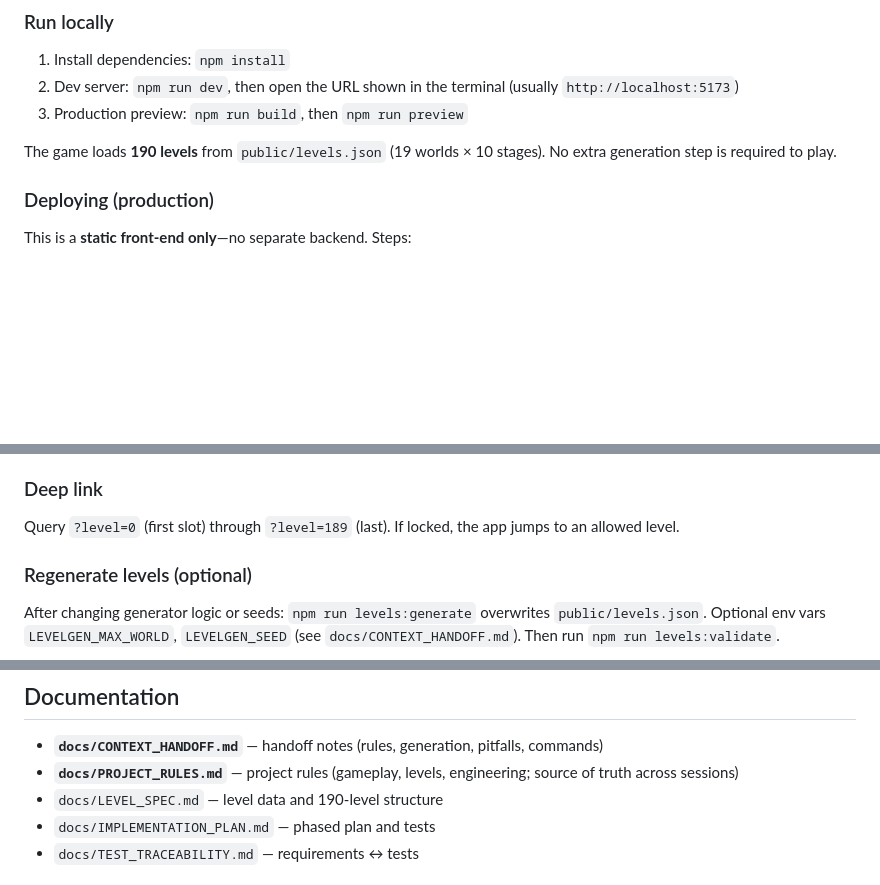
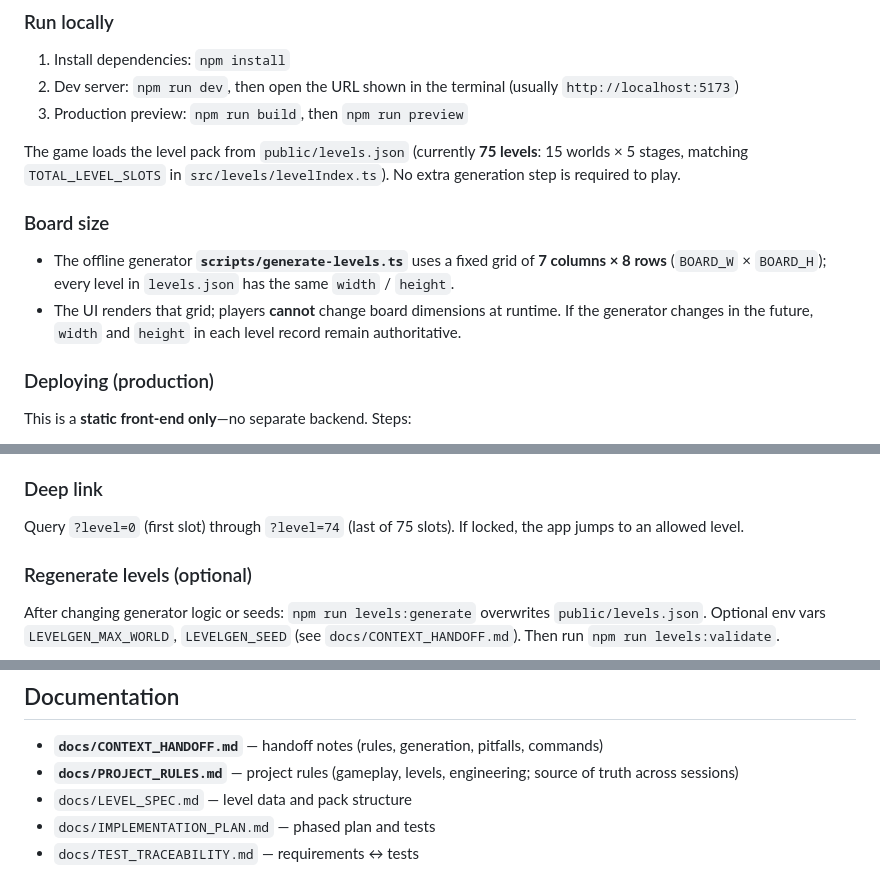
Before and after one commit to layiku/WebFling, a Markdown page: README.en.md, 3 parts joined by grey strips. Rendered like a GitHub page; blank space fills up the shorter version.

Commit message:
docs: fixed 7x8 board size and align level counts with pack
Made-with: Cursor

```diff
--- a/README.en.md
+++ b/README.en.md
@@ -12,7 +12,12 @@ Vite + TypeScript. Board rules match the chained **HOG2** Fling semantics (`src/
 2. Dev server: `npm run dev`, then open the URL shown in the terminal (usually `http://localhost:5173`)
 3. Production preview: `npm run build`, then `npm run preview`
 
-The game loads **190 levels** from `public/levels.json` (19 worlds × 10 stages). No extra generation step is required to play.
+The game loads the level pack from `public/levels.json` (currently **75 levels**: 15 worlds × 5 stages, matching `TOTAL_LEVEL_SLOTS` in `src/levels/levelIndex.ts`). No extra generation step is required to play.
+
+### Board size
+
+- The offline generator **`scripts/generate-levels.ts`** uses a fixed grid of **7 columns × 8 rows** (`BOARD_W` × `BOARD_H`); every level in `levels.json` has the same `width` / `height`.
+- The UI renders that grid; players **cannot** change board dimensions at runtime. If the generator changes in the future, `width` and `height` in each level record remain authoritative.
 
 ### Deploying (production)
 
@@ -67,7 +72,7 @@ A legal move plays **Web Animations API** animation first, then updates board st
 
 ### Deep link
 
-Query `?level=0` (first slot) through `?level=189` (last). If locked, the app jumps to an allowed level.
+Query `?level=0` (first slot) through `?level=74` (last of 75 slots). If locked, the app jumps to an allowed level.
 
 ### Regenerate levels (optional)
 
@@ -95,7 +100,7 @@ First-time E2E: `npm run test:e2e:install` or `npx playwright install chromium`.
 
 - **`docs/CONTEXT_HANDOFF.md`** — handoff notes (rules, generation, pitfalls, commands)
 - **`docs/PROJECT_RULES.md`** — project rules (gameplay, levels, engineering; source of truth across sessions)
-- `docs/LEVEL_SPEC.md` — level data and 190-level structure
+- `docs/LEVEL_SPEC.md` — level data and pack structure
 - `docs/IMPLEMENTATION_PLAN.md` — phased plan and tests
 - `docs/TEST_TRACEABILITY.md` — requirements ↔ tests
 
```
Also changed, not shown: README.md (+8 -3 lines).
